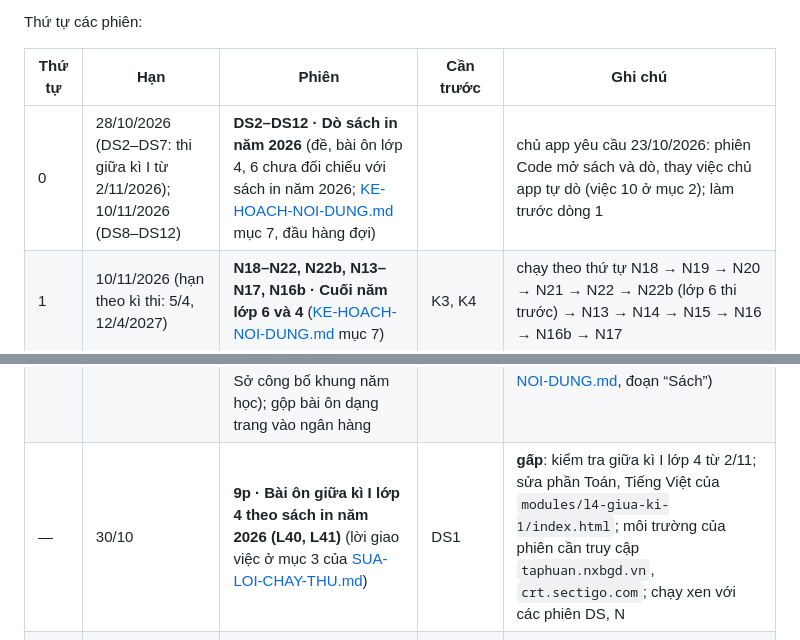
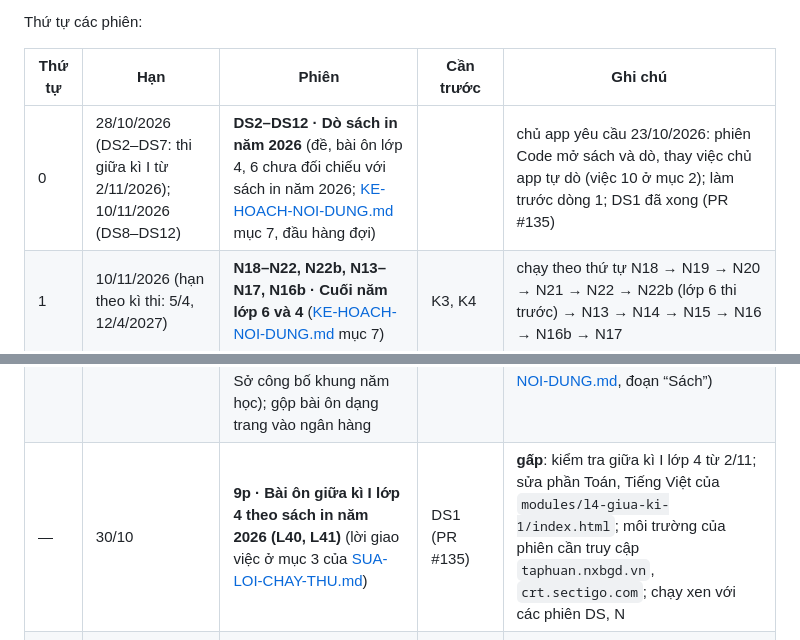
Before and after one commit to dunglnh/OnUp, a Markdown page: docs/KE-HOACH-PHAT-TRIEN-ONUP.md, 2 parts joined by grey strips. Rendered like a GitHub page.

```diff
--- a/docs/KE-HOACH-PHAT-TRIEN-ONUP.md
+++ b/docs/KE-HOACH-PHAT-TRIEN-ONUP.md
@@ -166,7 +167,7 @@ Thứ tự các phiên:
 
 | Thứ tự | Hạn | Phiên | Cần trước | Ghi chú |
 |---|---|---|---|---|
-| 0 | 28/10/2026 (DS2–DS7: thi giữa kì I từ 2/11/2026); 10/11/2026 (DS8–DS12) | **DS2–DS12 · Dò sách in năm 2026** (đề, bài ôn lớp 4, 6 chưa đối chiếu với sách in năm 2026; [KE-HOACH-NOI-DUNG.md](KE-HOACH-NOI-DUNG.md) mục 7, đầu hàng đợi) | | chủ app yêu cầu 23/10/2026: phiên Code mở sách và dò, thay việc chủ app tự dò (việc 10 ở mục 2); làm trước dòng 1 |
+| 0 | 28/10/2026 (DS2–DS7: thi giữa kì I từ 2/11/2026); 10/11/2026 (DS8–DS12) | **DS2–DS12 · Dò sách in năm 2026** (đề, bài ôn lớp 4, 6 chưa đối chiếu với sách in năm 2026; [KE-HOACH-NOI-DUNG.md](KE-HOACH-NOI-DUNG.md) mục 7, đầu hàng đợi) | | chủ app yêu cầu 23/10/2026: phiên Code mở sách và dò, thay việc chủ app tự dò (việc 10 ở mục 2); làm trước dòng 1; DS1 đã xong (PR #135) |
 | 1 | 10/11/2026 (hạn theo kì thi: 5/4, 12/4/2027) | **N18–N22, N22b, N13–N17, N16b · Cuối năm lớp 6 và 4** ([KE-HOACH-NOI-DUNG.md](KE-HOACH-NOI-DUNG.md) mục 7) | K3, K4 | chạy theo thứ tự N18 → N19 → N20 → N21 → N22 → N22b (lớp 6 thi trước) → N13 → N14 → N15 → N16 → N16b → N17 |
 | 2 | 10/11/2026 (thi 1–2/4/2027, dự kiến) | **N-IOE · IOE cấp quốc gia** ([KE-HOACH-NOI-DUNG.md](KE-HOACH-NOI-DUNG.md) mục 7, hàng đợi) | | hiện chưa có bài ôn; lời giao việc chuyển vào hàng đợi ngày 22/10/2026 |
 | 3 | 15/11/2026 | **K5 · Đề tính điểm** cho đề thi thử vào 10 và tốt nghiệp THPT ([KE-HOACH-NOI-DUNG.md](KE-HOACH-NOI-DUNG.md) mục 7, hàng đợi) | Lịch các khối mới (đã xong, PR #113) | trước các phiên đề thi thử lớp 9; sửa `js/app.js`: không chạy cùng lúc với UX8 |
@@ -178,7 +179,7 @@ Thứ tự các phiên:
 | 10 | 28/2/2027 | **G0 · Chuẩn bị dùng thử** → **B1 · Chuyển hosting sang Cloudflare Pages, repo riêng tư** | | trước khi mở dùng thử (đầu tháng 3/2027); lời giao việc ở mục 4 |
 | 11 | 31/5/2027 | **B2 · Đề trả phí lên máy chủ** → B4 (bớt tải dữ liệu) → **G1 · Kích hoạt gói, màn hình Nâng cấp** | B1 | trong thời gian dùng thử, xong trước khi mở bán (tháng 6/2027); lời giao việc ở mục 4, B4 ở [KE-HOACH-NOI-DUNG.md](KE-HOACH-NOI-DUNG.md) mục 5 |
 | 12 | 31/8/2027 | Rà đề theo sách chỉnh sửa năm 2027 (dự trù khoảng 15 phiên, theo danh mục Bộ công bố); Lịch 2027–2028 (khi Bộ, Sở công bố khung năm học); gộp bài ôn dạng trang vào ngân hàng | | trước năm học 2027–2028: khách mua từ tháng 6/2027 dùng đề cho năm học đó (mục 4 của [KE-HOACH-NOI-DUNG.md](KE-HOACH-NOI-DUNG.md), đoạn “Sách”) |
-| — | 30/10 | **9p · Bài ôn giữa kì I lớp 4 theo sách in năm 2026 (L40, L41)** (lời giao việc ở mục 3 của [SUA-LOI-CHAY-THU.md](SUA-LOI-CHAY-THU.md)) | DS1 | **gấp**: kiểm tra giữa kì I lớp 4 từ 2/11; sửa phần Toán, Tiếng Việt của `modules/l4-giua-ki-1/index.html`; môi trường của phiên cần truy cập `taphuan.nxbgd.vn`, `crt.sectigo.com`; chạy xen với các phiên DS, N |
+| — | 30/10 | **9p · Bài ôn giữa kì I lớp 4 theo sách in năm 2026 (L40, L41)** (lời giao việc ở mục 3 của [SUA-LOI-CHAY-THU.md](SUA-LOI-CHAY-THU.md)) | DS1 (PR #135) | **gấp**: kiểm tra giữa kì I lớp 4 từ 2/11; sửa phần Toán, Tiếng Việt của `modules/l4-giua-ki-1/index.html`; môi trường của phiên cần truy cập `taphuan.nxbgd.vn`, `crt.sectigo.com`; chạy xen với các phiên DS, N |
 | — | 30/10 | **9q · Phần Toán của bài ôn giữa kì I lớp 6 theo sách in năm 2026 (L42)** (lời giao việc ở mục 3 của [SUA-LOI-CHAY-THU.md](SUA-LOI-CHAY-THU.md)) | 9p | **gấp**: kiểm tra giữa kì I lớp 6 từ 2/11; sửa phần Toán 6 của `modules/l6-giua-ki-1/index.html`; như 9p; sau 9p vì cùng sửa bước “lesson pages l4, l6” của `tests/e2e.js` |
 | — | khi có | **Sửa lỗi từ góp ý chạy thử**: QC ghi mã lỗi (tiếp theo L43) và lời giao việc phiên 9 + chữ cái ở [SUA-LOI-CHAY-THU.md](SUA-LOI-CHAY-THU.md) | | chen vào bất cứ lúc nào; gấp thì xếp vào bảng “Làm ngay” |
 
```
Also changed, not shown: other parts of docs/KE-HOACH-PHAT-TRIEN-ONUP.md (+3 -2 lines), docs/KE-HOACH-NOI-DUNG.md (+2 -2 lines), docs/SUA-LOI-CHAY-THU.md (+3 -3 lines).
